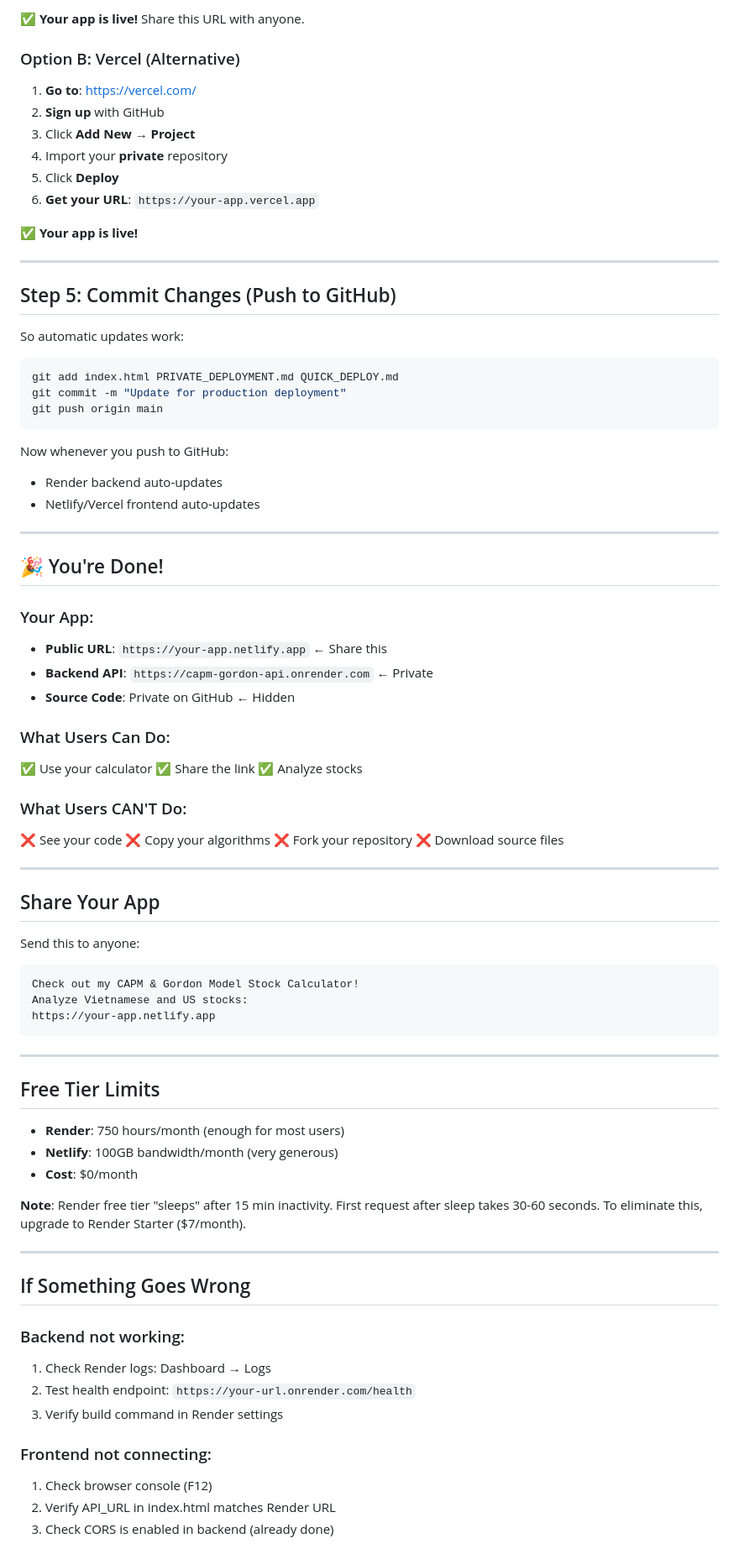
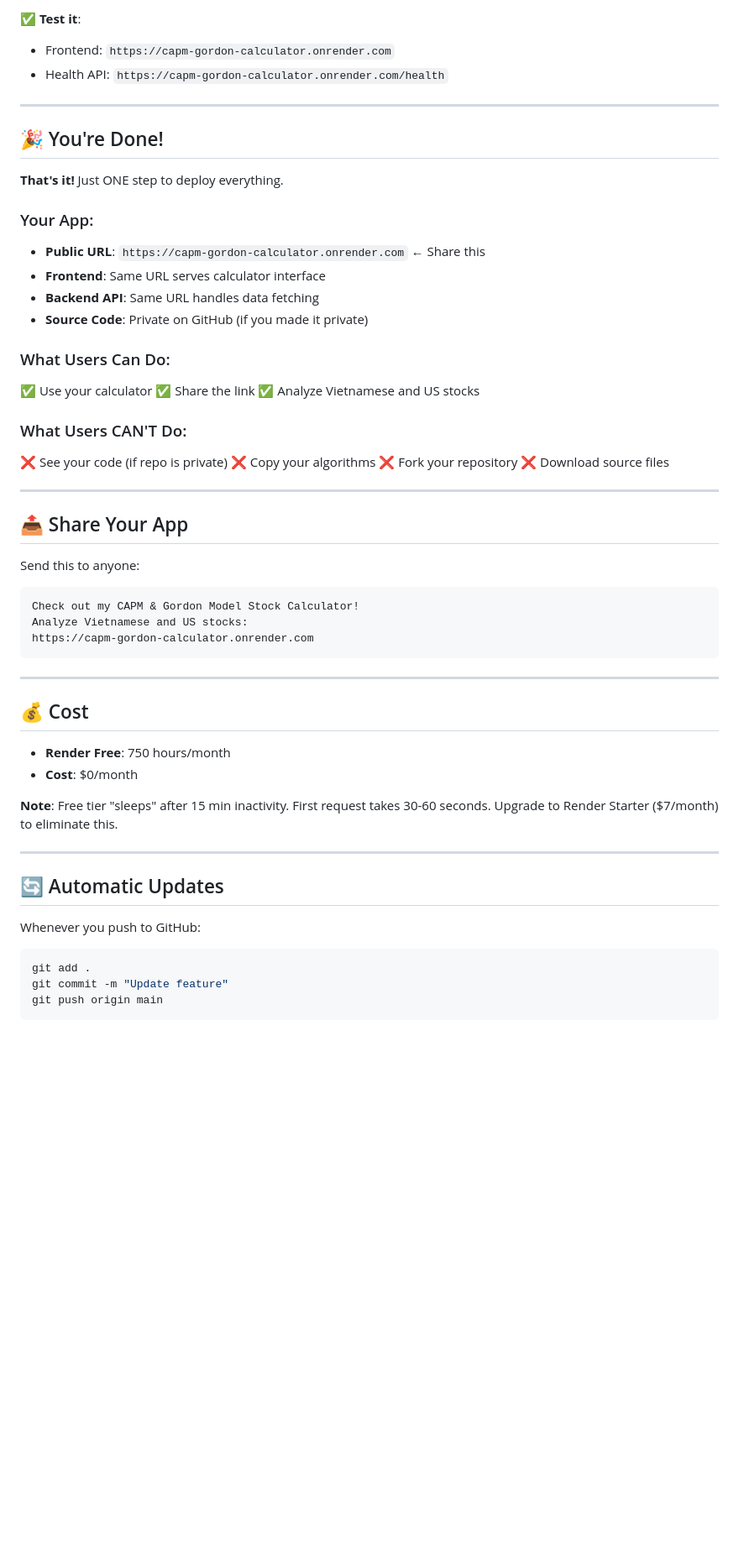
Before and after one commit to Quan-CodeGit/CAPM-Gordon-valuation-model, a Markdown page: QUICK_DEPLOY.md, the part around one of its changes. Shown at 84% size. GitHub-like rendering; blank space fills up the shorter version.

````diff
--- a/QUICK_DEPLOY.md
+++ b/QUICK_DEPLOY.md
@@ -82,84 +39,59 @@ const API_URL = 'https://capm-gordon-api.onrender.com';
-✅ **Your app is live!** Share this URL with anyone.
-
-### Option B: Vercel (Alternative)
-
-1. **Go to**: https://vercel.com/
-2. **Sign up** with GitHub
-3. Click **Add New** → **Project**
-4. Import your **private** repository
-5. Click **Deploy**
-6. **Get your URL**: `https://your-app.vercel.app`
-
-✅ **Your app is live!**
-
----
-
-## Step 5: Commit Changes (Push to GitHub)
-
-So automatic updates work:
-
-```bash
-git add index.html PRIVATE_DEPLOYMENT.md QUICK_DEPLOY.md
-git commit -m "Update for production deployment"
-git push origin main
-```
-
-Now whenever you push to GitHub:
-- Render backend auto-updates
-- Netlify/Vercel frontend auto-updates
+✅ **Test it**:
+- Frontend: `https://capm-gordon-calculator.onrender.com`
+- Health API: `https://capm-gordon-calculator.onrender.com/health`
 
 ---
 
 ## 🎉 You're Done!
 
+**That's it!** Just ONE step to deploy everything.
+
 ### Your App:
-- **Public URL**: `https://your-app.netlify.app` ← Share this
-- **Backend API**: `https://capm-gordon-api.onrender.com` ← Private
-- **Source Code**: Private on GitHub ← Hidden
+- **Public URL**: `https://capm-gordon-calculator.onrender.com` ← Share this
+- **Frontend**: Same URL serves calculator interface
+- **Backend API**: Same URL handles data fetching
+- **Source Code**: Private on GitHub (if you made it private)
 
 ### What Users Can Do:
 ✅ Use your calculator
 ✅ Share the link
-✅ Analyze stocks
+✅ Analyze Vietnamese and US stocks
 
 ### What Users CAN'T Do:
-❌ See your code
+❌ See your code (if repo is private)
 ❌ Copy your algorithms
 ❌ Fork your repository
 ❌ Download source files
 
 ---
 
-## Share Your App
+## 📤 Share Your App
 
 Send this to anyone:
 ```
 Check out my CAPM & Gordon Model Stock Calculator!
 Analyze Vietnamese and US stocks:
-https://your-app.netlify.app
+https://capm-gordon-calculator.onrender.com
 ```
 
 ---
 
-## Free Tier Limits
+## 💰 Cost
 
-- **Render**: 750 hours/month (enough for most users)
-- **Netlify**: 100GB bandwidth/month (very generous)
+- **Render Free**: 750 hours/month
 - **Cost**: $0/month
 
-**Note**: Render free tier "sleeps" after 15 min inactivity. First request after sleep takes 30-60 seconds. To eliminate this, upgrade to Render Starter ($7/month).
+**Note**: Free tier "sleeps" after 15 min inactivity. First request takes 30-60 seconds. Upgrade to Render Starter ($7/month) to eliminate this.
 
 ---
 
-## If Something Goes Wrong
+## 🔄 Automatic Updates
 
-### Backend not working:
-1. Check Render logs: Dashboard → Logs
-2. Test health endpoint: `https://your-url.onrender.com/health`
-3. Verify build command in Render settings
+Whenever you push to GitHub:
 
-### Frontend not connecting:
-1. Check browser console (F12)
-2. Verify API_URL in index.html matches Render URL
-3. Check CORS is enabled in backend (already done)
+```bash
+git add .
+git commit -m "Update feature"
+git push origin main
+```
 
````
Also changed, not shown: other parts of QUICK_DEPLOY.md (+38 -60 lines).
